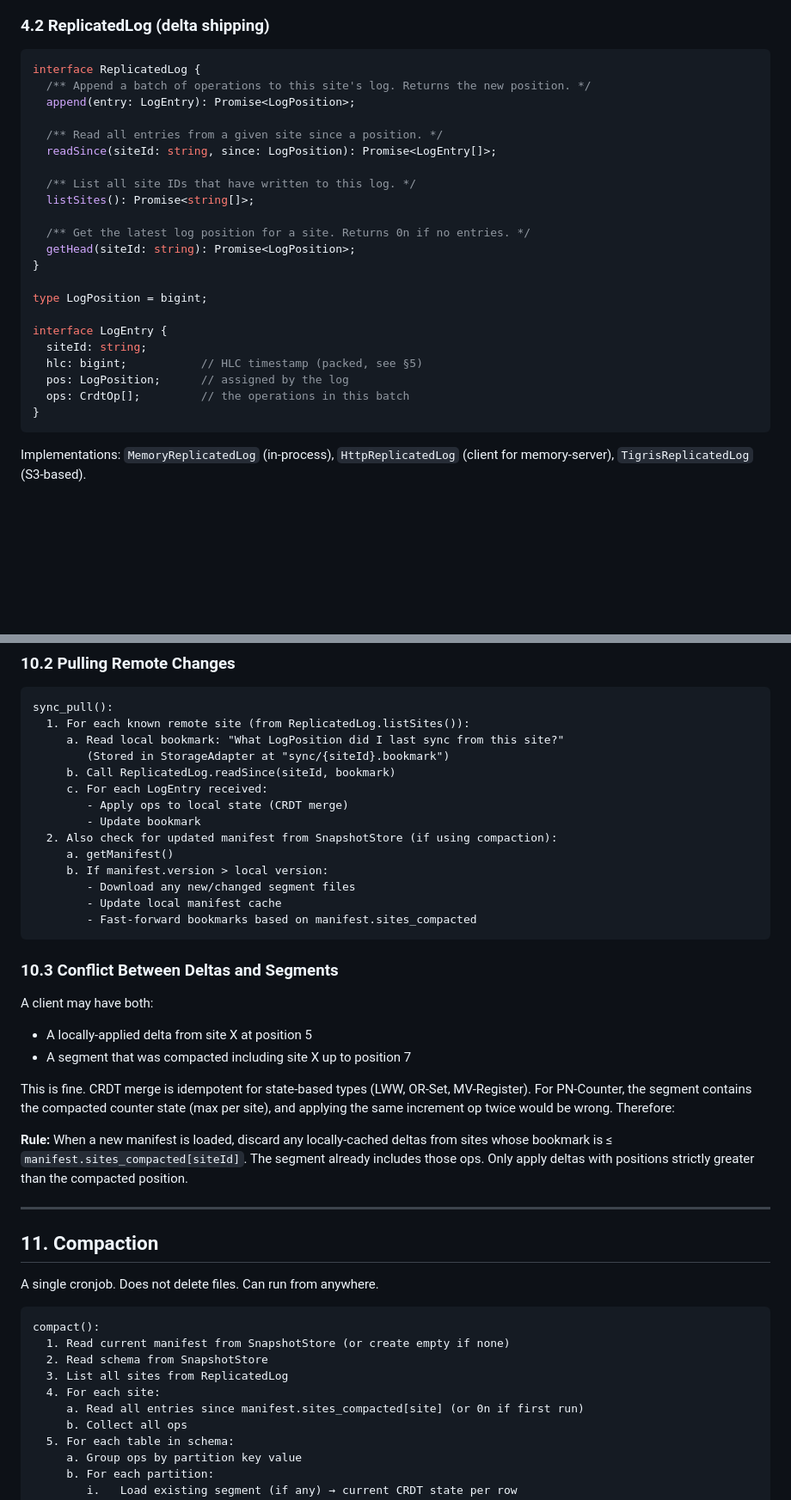
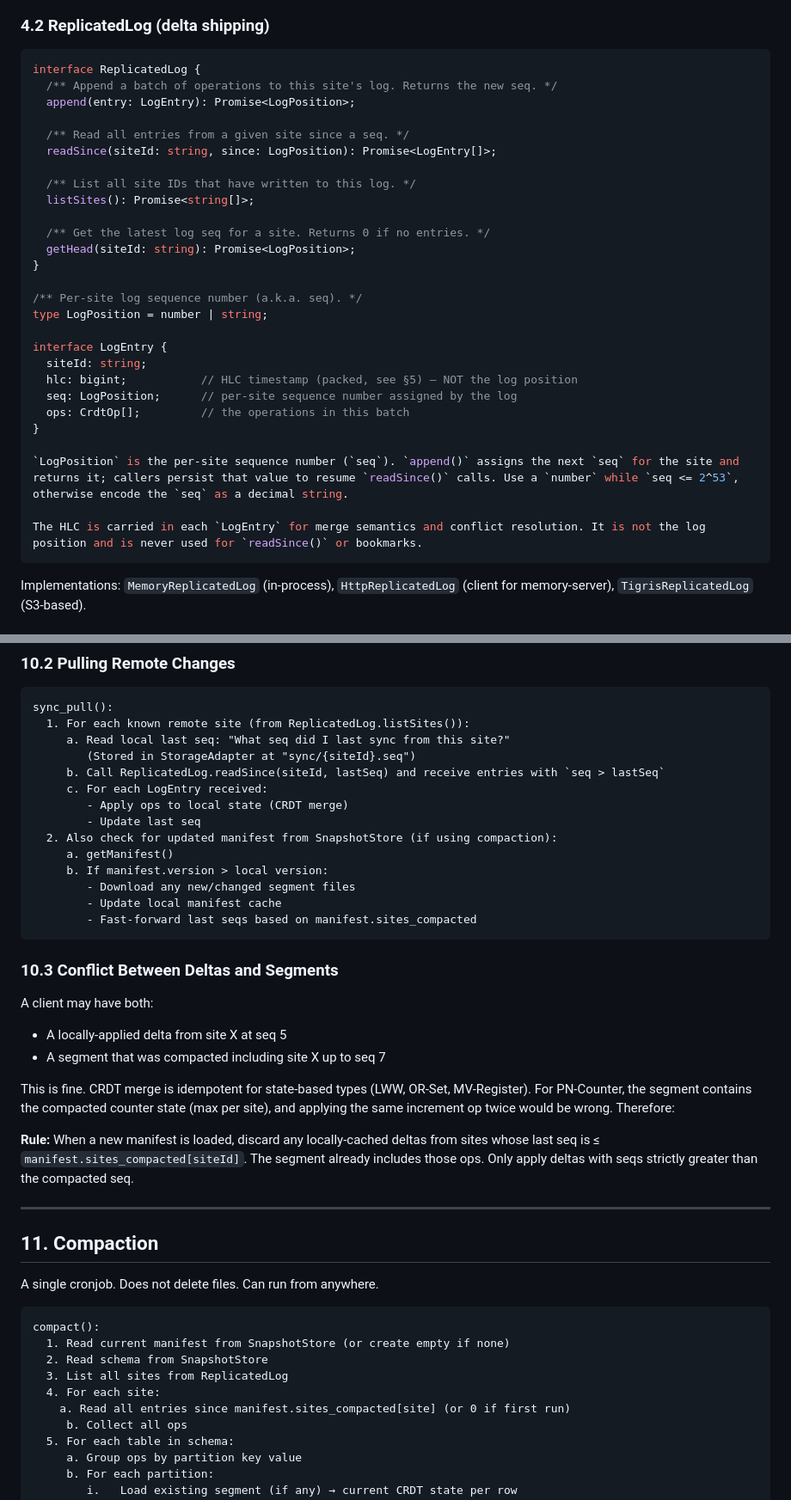
Before and after one commit to kuitang/crdtbase, a Markdown page: SPEC.md, 2 parts joined by grey strips. Shown at 86% size. Rendered like a GitHub page; blank space fills up the shorter version.

Commit message:
Update log seq terminology in spec

````diff
--- a/SPEC.md
+++ b/SPEC.md
@@ -96,27 +96,32 @@ Implementations: `OpfsStorageAdapter` (browser), `FsStorageAdapter` (Node).
 
 ```typescript
 interface ReplicatedLog {
-  /** Append a batch of operations to this site's log. Returns the new position. */
+  /** Append a batch of operations to this site's log. Returns the new seq. */
   append(entry: LogEntry): Promise<LogPosition>;
 
-  /** Read all entries from a given site since a position. */
+  /** Read all entries from a given site since a seq. */
   readSince(siteId: string, since: LogPosition): Promise<LogEntry[]>;
 
   /** List all site IDs that have written to this log. */
   listSites(): Promise<string[]>;
 
-  /** Get the latest log position for a site. Returns 0n if no entries. */
+  /** Get the latest log seq for a site. Returns 0 if no entries. */
   getHead(siteId: string): Promise<LogPosition>;
 }
 
-type LogPosition = bigint;
+/** Per-site log sequence number (a.k.a. seq). */
+type LogPosition = number | string;
 
 interface LogEntry {
   siteId: string;
-  hlc: bigint;           // HLC timestamp (packed, see §5)
-  pos: LogPosition;      // assigned by the log
+  hlc: bigint;           // HLC timestamp (packed, see §5) — NOT the log position
+  seq: LogPosition;      // per-site sequence number assigned by the log
   ops: CrdtOp[];         // the operations in this batch
 }
+
+`LogPosition` is the per-site sequence number (`seq`). `append()` assigns the next `seq` for the site and returns it; callers persist that value to resume `readSince()` calls. Use a `number` while `seq <= 2^53`, otherwise encode the `seq` as a decimal string.
+
+The HLC is carried in each `LogEntry` for merge semantics and conflict resolution. It is not the log position and is never used for `readSince()` or bookmarks.
 ```
 
 Implementations: `MemoryReplicatedLog` (in-process), `HttpReplicatedLog` (client for memory-server), `TigrisReplicatedLog` (S3-based).
@@ -508,29 +515,29 @@ sync_push():
 ```
 sync_pull():
   1. For each known remote site (from ReplicatedLog.listSites()):
-     a. Read local bookmark: "What LogPosition did I last sync from this site?"
-        (Stored in StorageAdapter at "sync/{siteId}.bookmark")
-     b. Call ReplicatedLog.readSince(siteId, bookmark)
+     a. Read local last seq: "What seq did I last sync from this site?"
+        (Stored in StorageAdapter at "sync/{siteId}.seq")
+     b. Call ReplicatedLog.readSince(siteId, lastSeq) and receive entries with `seq > lastSeq`
      c. For each LogEntry received:
         - Apply ops to local state (CRDT merge)
-        - Update bookmark
+        - Update last seq
   2. Also check for updated manifest from SnapshotStore (if using compaction):
      a. getManifest()
      b. If manifest.version > local version:
         - Download any new/changed segment files
         - Update local manifest cache
-        - Fast-forward bookmarks based on manifest.sites_compacted
+        - Fast-forward last seqs based on manifest.sites_compacted
 ```
 
 ### 10.3 Conflict Between Deltas and Segments
 
 A client may have both:
-- A locally-applied delta from site X at position 5
-- A segment that was compacted including site X up to position 7
+- A locally-applied delta from site X at seq 5
+- A segment that was compacted including site X up to seq 7
 
 This is fine. CRDT merge is idempotent for state-based types (LWW, OR-Set, MV-Register). For PN-Counter, the segment contains the compacted counter state (max per site), and applying the same increment op twice would be wrong. Therefore:
 
-**Rule:** When a new manifest is loaded, discard any locally-cached deltas from sites whose bookmark is ≤ `manifest.sites_compacted[siteId]`. The segment already includes those ops. Only apply deltas with positions strictly greater than the compacted position.
+**Rule:** When a new manifest is loaded, discard any locally-cached deltas from sites whose last seq is ≤ `manifest.sites_compacted[siteId]`. The segment already includes those ops. Only apply deltas with seqs strictly greater than the compacted seq.
 
 ---
 
@@ -544,7 +551,7 @@ compact():
   2. Read schema from SnapshotStore
   3. List all sites from ReplicatedLog
   4. For each site:
-     a. Read all entries since manifest.sites_compacted[site] (or 0n if first run)
+    a. Read all entries since manifest.sites_compacted[site] (or 0 if first run)
      b. Collect all ops
   5. For each table in schema:
      a. Group ops by partition key value
````
Also changed, not shown: other parts of SPEC.md (+13 -11 lines).
